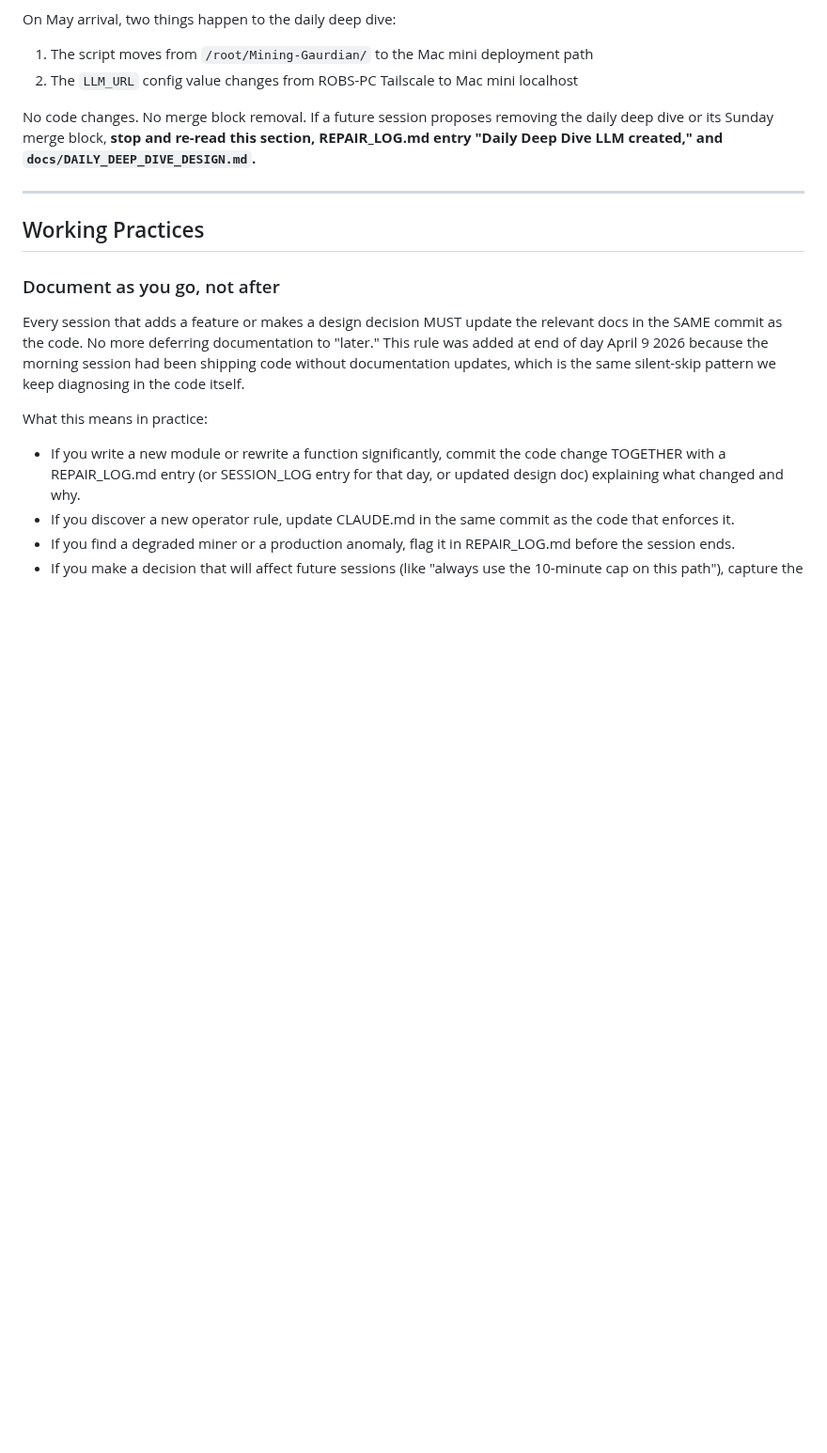
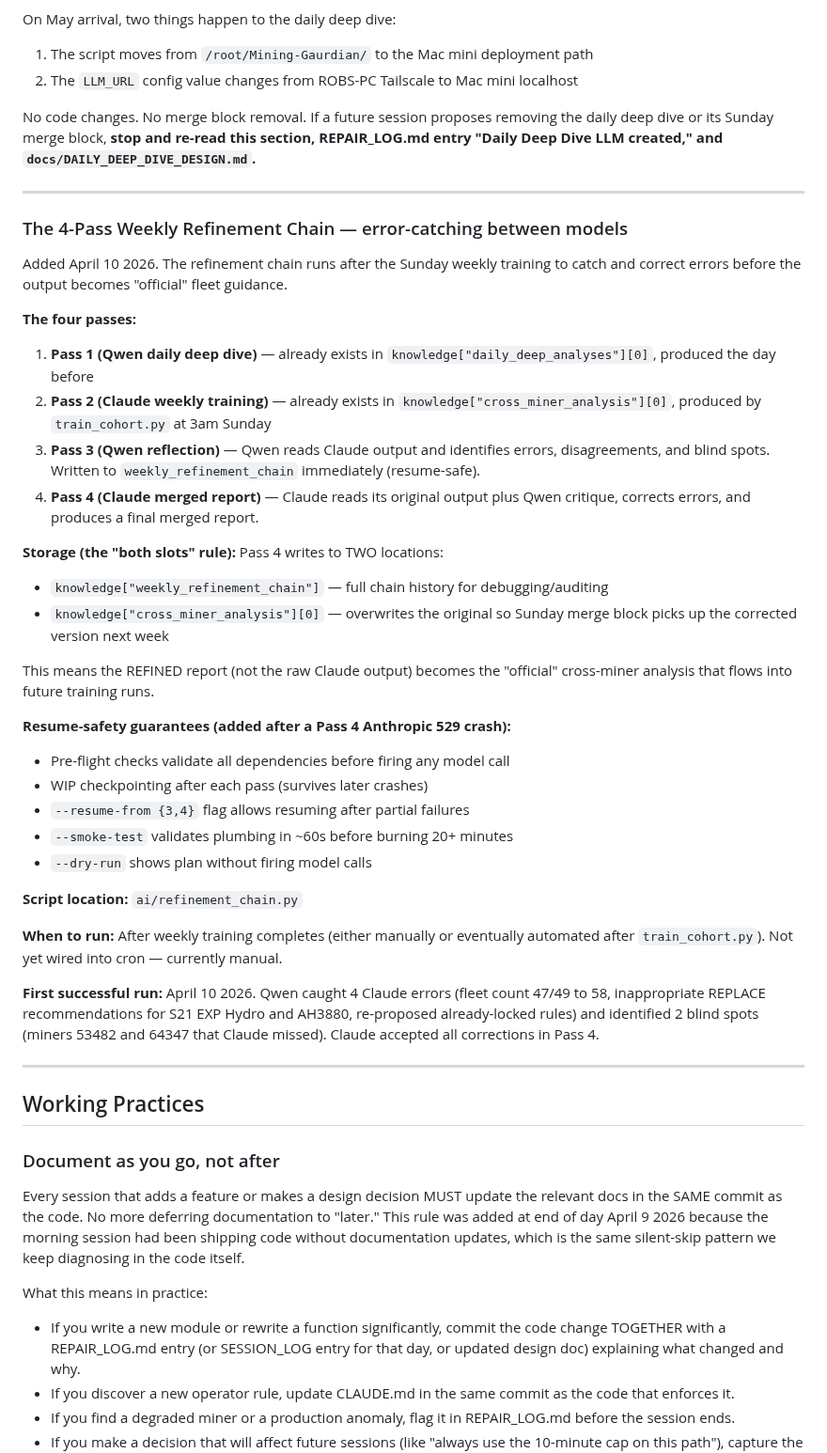
Before and after one commit to robertfiesler-spec/Mining-Guardian, a Markdown page: CLAUDE.md, the part around the change. Shown at 94% size. Drawn GitHub-style; blank space fills up the shorter version.

Commit message:
docs: add 4-pass refinement chain to CLAUDE.md and AI_ROADMAP.md
CLAUDE.md:
- Added new section "The 4-Pass Weekly Refinement Chain" after Daily Deep Dive
- Documents all 4 passes: Qwen daily, Claude weekly, Qwen reflection, Claude merge
- Explains "both slots" rule (writes to weekly_refinement_chain AND cross_miner_analysis)
- Documents resume-safety guarantees and CLI flags

AI_ROADMAP.md:
- Added refinement chain to Completed Items list with commit reference

```diff
--- a/CLAUDE.md
+++ b/CLAUDE.md
@@ -341,6 +341,39 @@ No code changes. No merge block removal. If a future session proposes removing t
 
 ---
 
+
+### The 4-Pass Weekly Refinement Chain — error-catching between models
+
+Added April 10 2026. The refinement chain runs after the Sunday weekly training to catch and correct errors before the output becomes "official" fleet guidance.
+
+**The four passes:**
+1. **Pass 1 (Qwen daily deep dive)** — already exists in `knowledge["daily_deep_analyses"][0]`, produced the day before
+2. **Pass 2 (Claude weekly training)** — already exists in `knowledge["cross_miner_analysis"][0]`, produced by `train_cohort.py` at 3am Sunday
+3. **Pass 3 (Qwen reflection)** — Qwen reads Claude output and identifies errors, disagreements, and blind spots. Written to `weekly_refinement_chain` immediately (resume-safe).
+4. **Pass 4 (Claude merged report)** — Claude reads its original output plus Qwen critique, corrects errors, and produces a final merged report.
+
+**Storage (the "both slots" rule):**
+Pass 4 writes to TWO locations:
+- `knowledge["weekly_refinement_chain"]` — full chain history for debugging/auditing
+- `knowledge["cross_miner_analysis"][0]` — overwrites the original so Sunday merge block picks up the corrected version next week
+
+This means the REFINED report (not the raw Claude output) becomes the "official" cross-miner analysis that flows into future training runs.
+
+**Resume-safety guarantees (added after a Pass 4 Anthropic 529 crash):**
+- Pre-flight checks validate all dependencies before firing any model call
+- WIP checkpointing after each pass (survives later crashes)
+- `--resume-from {3,4}` flag allows resuming after partial failures
+- `--smoke-test` validates plumbing in ~60s before burning 20+ minutes
+- `--dry-run` shows plan without firing model calls
+
+**Script location:** `ai/refinement_chain.py`
+
+**When to run:** After weekly training completes (either manually or eventually automated after `train_cohort.py`). Not yet wired into cron — currently manual.
+
+**First successful run:** April 10 2026. Qwen caught 4 Claude errors (fleet count 47/49 to 58, inappropriate REPLACE recommendations for S21 EXP Hydro and AH3880, re-proposed already-locked rules) and identified 2 blind spots (miners 53482 and 64347 that Claude missed). Claude accepted all corrections in Pass 4.
+
+---
+
 ## Working Practices
 
 ### Document as you go, not after
```
Also changed, not shown: AI_ROADMAP.md (+1 -0 lines).
